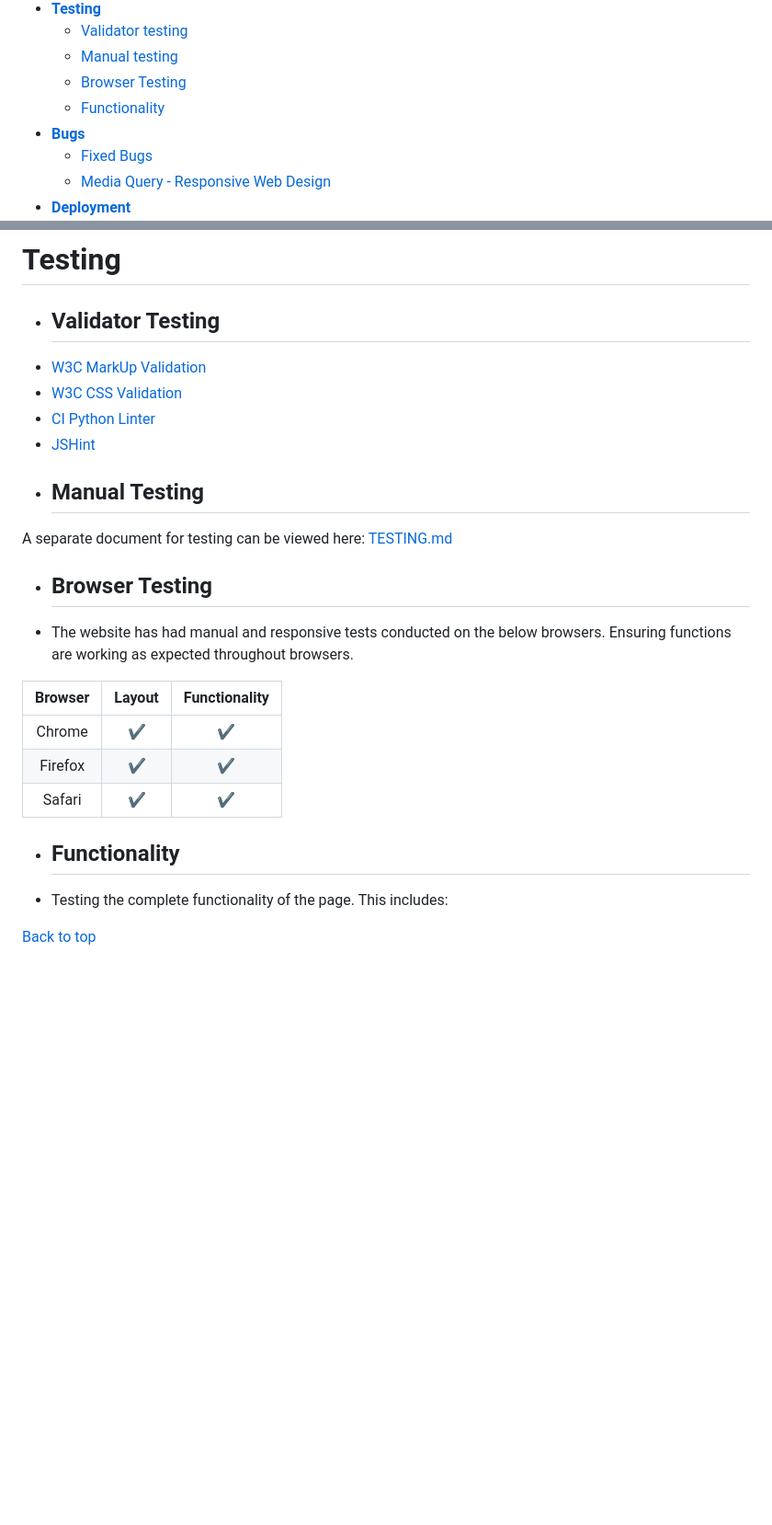
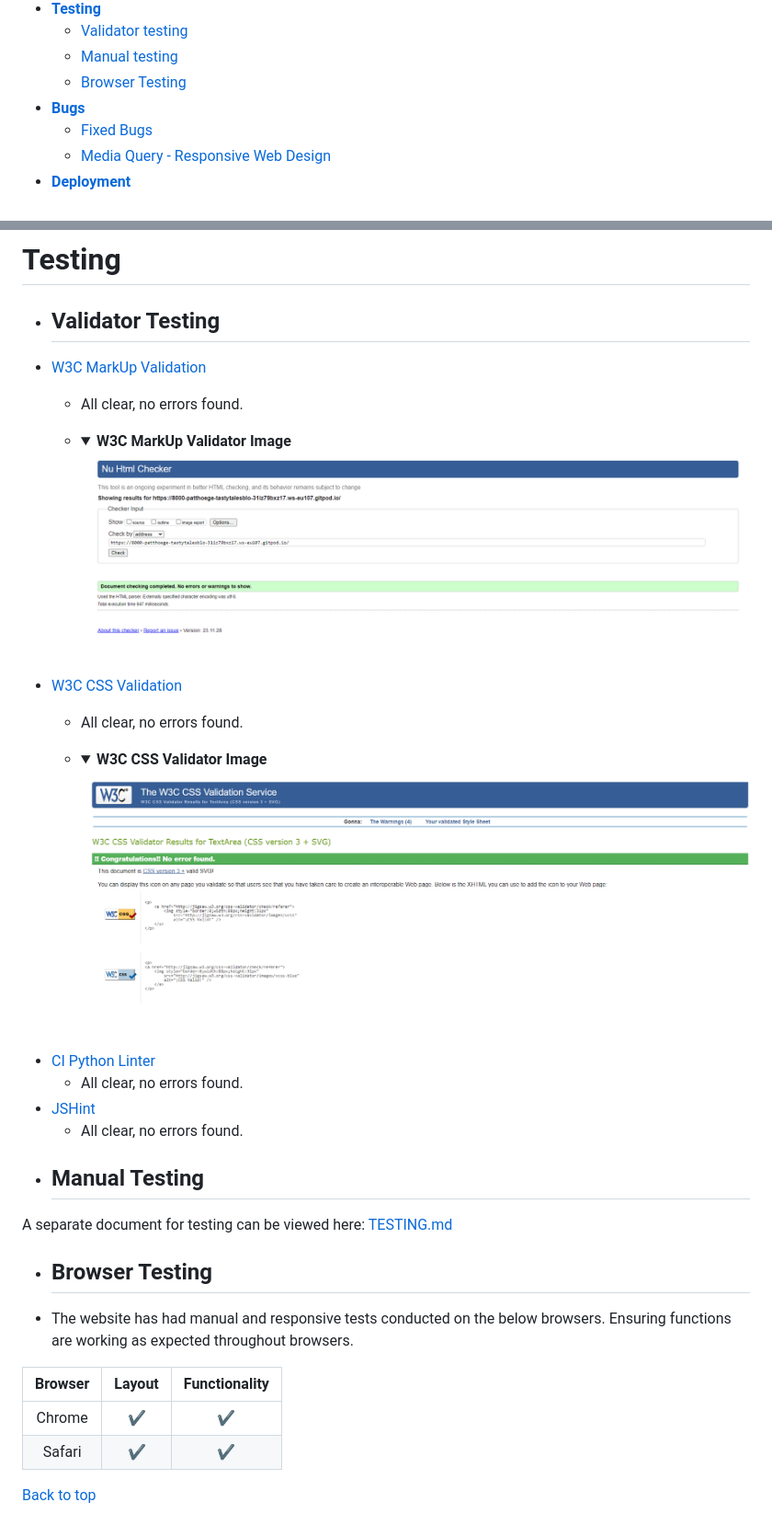
Before and after one commit to patthoege/tasty-tales-blog-pp4, a Markdown page: README.md, 2 parts joined by grey strips. Shown: that part at 92% size. Drawn GitHub-style; pictures changed too: docs/img/css-validator.png (added), docs/img/html-validator.png (added); folded sections open; blank space fills up the shorter version.

Commit message:
Run markdown and css validator and fix welcome container position to enable anchor links

```diff
--- a/README.md
+++ b/README.md
@@ -22,7 +22,6 @@ You can view the live site here - <a href="#" target="_blank" rel="noopener">Tas
    * [Validator testing](<#validator-testing>)
    * [Manual testing](<#manual-testing>)
    * [Browser Testing](<#browser-testing>)
-   * [Functionality](<#functionality>)
 * [**Bugs**](<#bugs>)
    * [Fixed Bugs](<#bugs>)
    * [Media Query - Responsive Web Design](<#media-query---responsive-web-design>)
@@ -585,9 +584,21 @@ The vibrant orange adds a pop of energy, stimulating creativity and appetite. It
 
 * ## Validator Testing
  - [W3C MarkUp Validation](https://validator.w3.org/)
+    - All clear, no errors found.
+    - <details><summary><b>W3C MarkUp Validator Image</b></summary>
+
+      ![W3C MarkUp Validator Image](docs/img/html-validator.png)
+      </details><br />
  - [W3C CSS Validation](https://jigsaw.w3.org/css-validator/)
+    - All clear, no errors found.
+    - <details><summary><b>W3C CSS Validator Image</b></summary>
+
+      ![W3C CSS Validator Image](docs/img/css-validator.png)
+      </details><br />
  - [CI Python Linter](https://pep8ci.herokuapp.com)
+    - All clear, no errors found.
  - [JSHint](https://jshint.com/)
+    - All clear, no errors found.
 
 * ## Manual Testing
 A separate document for testing can be viewed here: [TESTING.md](docs/TESTING.md)
@@ -598,12 +609,7 @@ A separate document for testing can be viewed here: [TESTING.md](docs/TESTING.md
 | Browser     | Layout      | Functionality |
 | :---------: | :----------:| :-----------: |
 | Chrome      | ✔          | ✔             |
-| Firefox     | ✔          | ✔             |
 | Safari      | ✔          | ✔             |
-
-* ## Functionality
-- Testing the complete functionality of the page. This includes:
-
 
 [Back to top](<#table-of-contents>)
 
```
Also changed, not shown: 9 other files.
